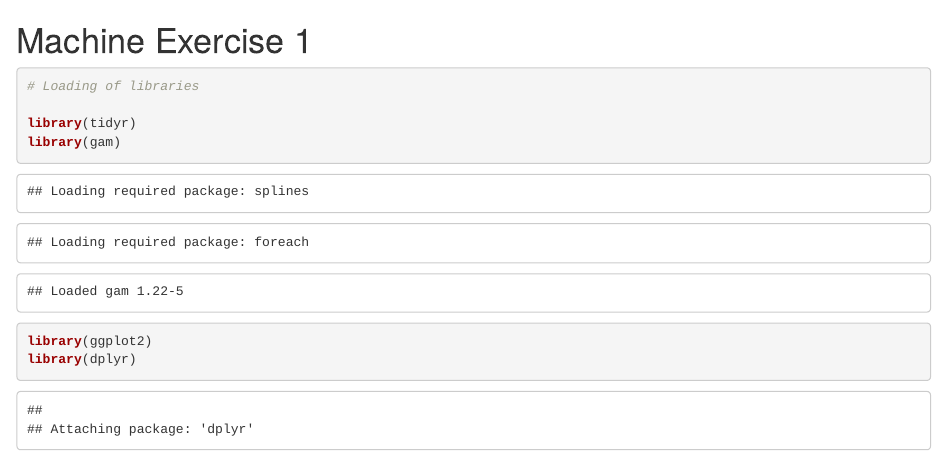
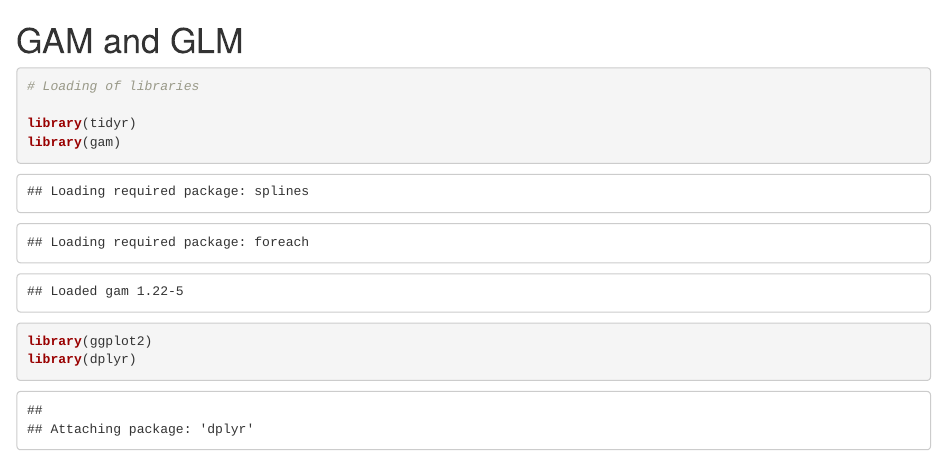
Before and after one commit to ababejuela-blip/DataSci-Projects, an R Markdown document (Machine Exercise/Machine Exercise.Rmd): the page in a window 1100 px wide, from its top. Rendered offline with R 4.5, knitr and Pandoc, with nearby package versions; some code elsewhere in the file could not run offline.

Commit message:
Update Machine Exercise.Rmd

````diff
--- a/Machine Exercise/Machine Exercise.Rmd
+++ b/Machine Exercise/Machine Exercise.Rmd
@@ -1,4 +1,4 @@
-# Machine Exercise 1
+# GAM and GLM
 ```{r}
 # Loading of libraries
 
````
